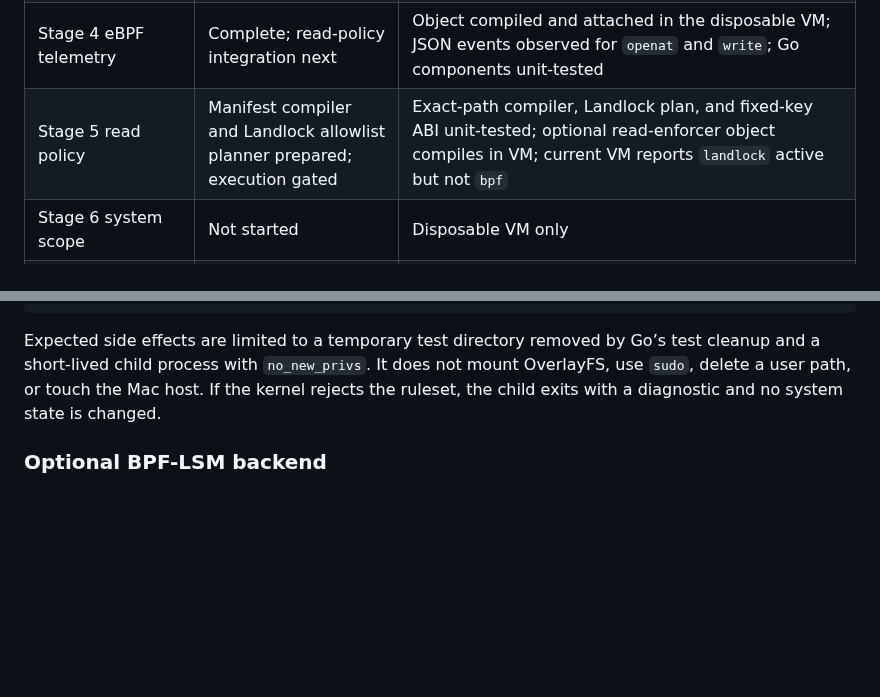
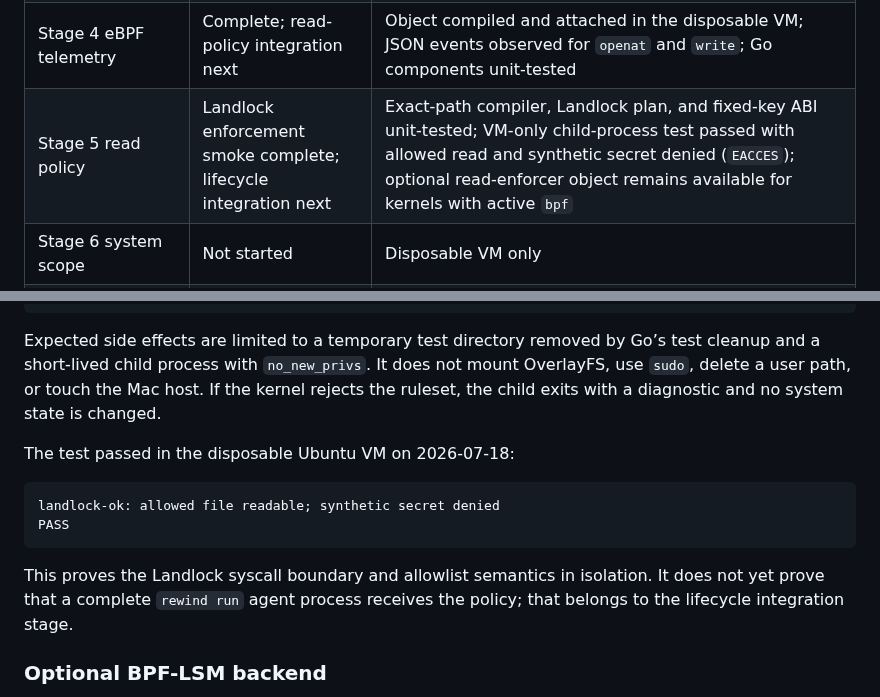
Before and after one commit to cmlonder/rewind-bpf, a Markdown page: docs/ARCHITECTURE.md, 2 parts joined by grey strips. GitHub-like rendering; blank space fills up the shorter version.

````diff
--- a/docs/ARCHITECTURE.md
+++ b/docs/ARCHITECTURE.md
@@ -291,7 +291,7 @@ Correctness tests use synthetic fixtures and compare manifests before/after roll
 | Stage 2 disposable Linux lab | Complete | UTM Ubuntu 24.04.1 ARM64 VM; kernel 6.8.0-49; direct toolchain and capability audit verified |
 | Stage 3 OverlayFS rollback | Lifecycle foundation complete; VM integration next | Synthetic smoke test passed; Go layout/mount/unmount/rollback manager and run state machine have unit tests without host mounts |
 | Stage 4 eBPF telemetry | Complete; read-policy integration next | Object compiled and attached in the disposable VM; JSON events observed for `openat` and `write`; Go components unit-tested |
-| Stage 5 read policy | Manifest compiler and Landlock allowlist planner prepared; execution gated | Exact-path compiler, Landlock plan, and fixed-key ABI unit-tested; optional read-enforcer object compiles in VM; current VM reports `landlock` active but not `bpf` |
+| Stage 5 read policy | Landlock enforcement smoke complete; lifecycle integration next | Exact-path compiler, Landlock plan, and fixed-key ABI unit-tested; VM-only child-process test passed with allowed read and synthetic secret denied (`EACCES`); optional read-enforcer object remains available for kernels with active `bpf` |
 | Stage 6 system scope | Not started | Disposable VM only |
 | Stage 7 benchmarks | Not started | Baseline first |
 
@@ -570,6 +570,15 @@ REWIND_LANDLOCK_INTEGRATION=1 GOTOOLCHAIN=local go test ./internal/landlock -run
 
 Expected side effects are limited to a temporary test directory removed by Go’s test cleanup and a short-lived child process with `no_new_privs`. It does not mount OverlayFS, use `sudo`, delete a user path, or touch the Mac host. If the kernel rejects the ruleset, the child exits with a diagnostic and no system state is changed.
 
+The test passed in the disposable Ubuntu VM on 2026-07-18:
+
+```text
+landlock-ok: allowed file readable; synthetic secret denied
+PASS
+```
+
+This proves the Landlock syscall boundary and allowlist semantics in isolation. It does not yet prove that a complete `rewind run` agent process receives the policy; that belongs to the lifecycle integration stage.
+
 ### Optional BPF-LSM backend
 
 `ebpf/rewind_read_enforcer.bpf.c` is a separate kernel module from the tracepoint sensor. Its `lsm/file_open` hook:
````
Also changed, not shown: README.md (+1 -1 lines), docs/PROJECT_PLAN.md (+2 -2 lines).
